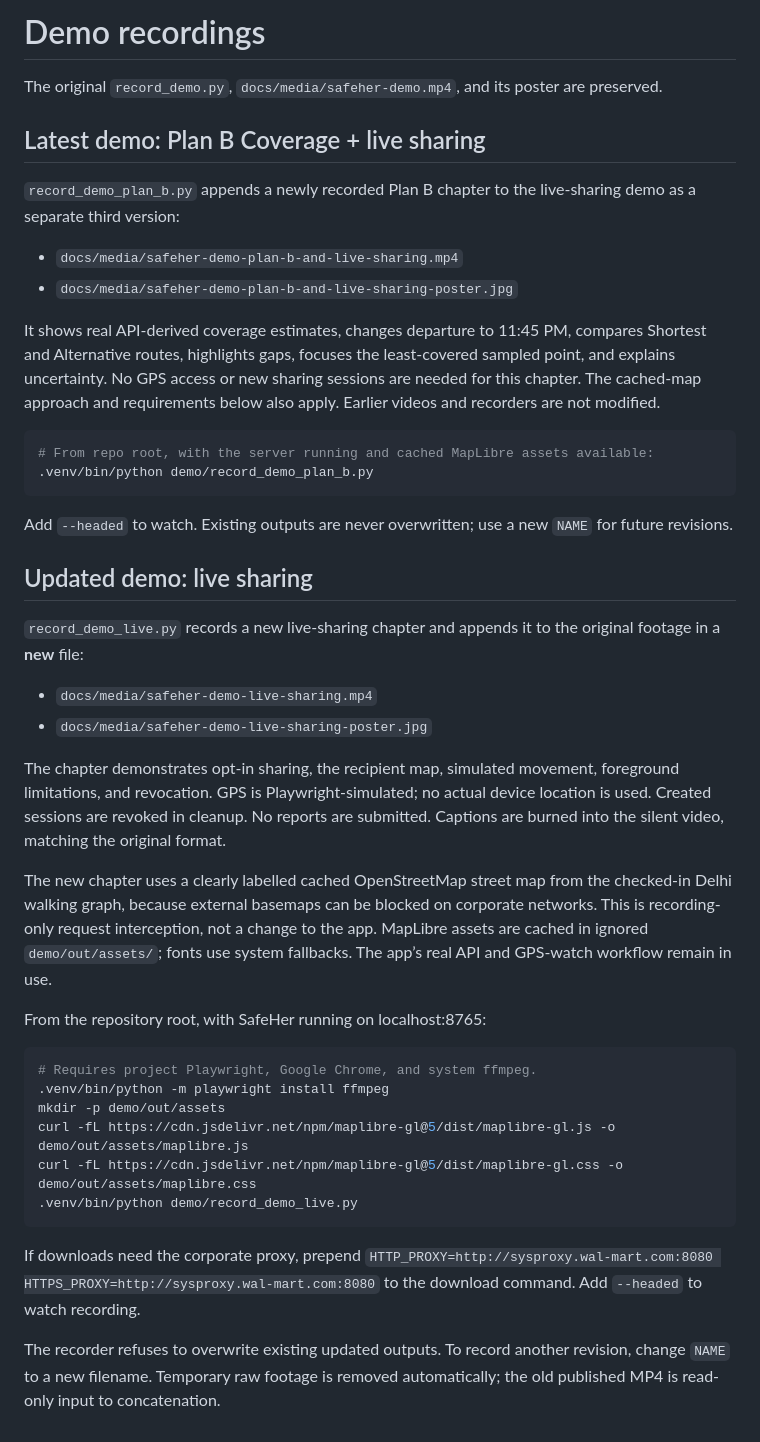
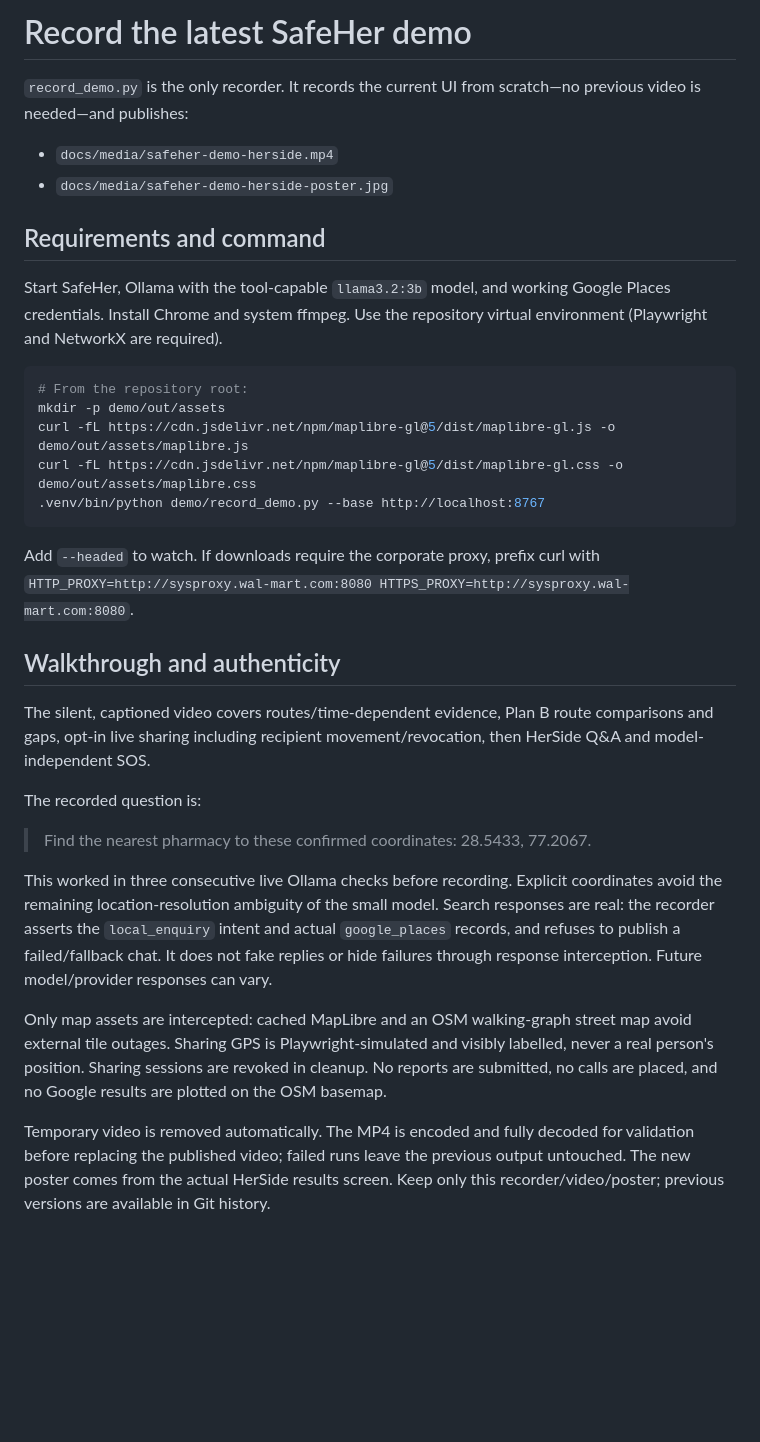
Before and after one commit to yadavithirwani/safeher, a Markdown page: demo/README.md, the part around the change. Rendered like a GitHub page; blank space fills up the shorter version.

````diff
--- a/demo/README.md
+++ b/demo/README.md
@@ -1,45 +1,34 @@
-# Demo recordings
+# Record the latest SafeHer demo
 
-The original `record_demo.py`, `docs/media/safeher-demo.mp4`, and its poster are preserved.
+`record_demo.py` is the only recorder. It records the current UI from scratch—no previous video is needed—and publishes:
 
-## Latest demo: Plan B Coverage + live sharing
+- `docs/media/safeher-demo-herside.mp4`
+- `docs/media/safeher-demo-herside-poster.jpg`
 
-`record_demo_plan_b.py` appends a newly recorded Plan B chapter to the live-sharing demo as a separate third version:
+## Requirements and command
 
-- `docs/media/safeher-demo-plan-b-and-live-sharing.mp4`
-- `docs/media/safeher-demo-plan-b-and-live-sharing-poster.jpg`
-
-It shows real API-derived coverage estimates, changes departure to 11:45 PM, compares Shortest and Alternative routes, highlights gaps, focuses the least-covered sampled point, and explains uncertainty. No GPS access or new sharing sessions are needed for this chapter. The cached-map approach and requirements below also apply. Earlier videos and recorders are not modified.
+Start SafeHer, Ollama with the tool-capable `llama3.2:3b` model, and working Google Places credentials. Install Chrome and system ffmpeg. Use the repository virtual environment (Playwright and NetworkX are required).
 
 ```bash
-# From repo root, with the server running and cached MapLibre assets available:
-.venv/bin/python demo/record_demo_plan_b.py
-```
-
-Add `--headed` to watch. Existing outputs are never overwritten; use a new `NAME` for future revisions.
-
-## Updated demo: live sharing
-
-`record_demo_live.py` records a new live-sharing chapter and appends it to the original footage in a **new** file:
-
-- `docs/media/safeher-demo-live-sharing.mp4`
-- `docs/media/safeher-demo-live-sharing-poster.jpg`
-
-The chapter demonstrates opt-in sharing, the recipient map, simulated movement, foreground limitations, and revocation. GPS is Playwright-simulated; no actual device location is used. Created sessions are revoked in cleanup. No reports are submitted. Captions are burned into the silent video, matching the original format.
-
-The new chapter uses a clearly labelled cached OpenStreetMap street map from the checked-in Delhi walking graph, because external basemaps can be blocked on corporate networks. This is recording-only request interception, not a change to the app. MapLibre assets are cached in ignored `demo/out/assets/`; fonts use system fallbacks. The app’s real API and GPS-watch workflow remain in use.
-
-From the repository root, with SafeHer running on localhost:8765:
-
-```bash
-# Requires project Playwright, Google Chrome, and system ffmpeg.
-.venv/bin/python -m playwright install ffmpeg
+# From the repository root:
 mkdir -p demo/out/assets
 curl -fL https://cdn.jsdelivr.net/npm/maplibre-gl@5/dist/maplibre-gl.js -o demo/out/assets/maplibre.js
 curl -fL https://cdn.jsdelivr.net/npm/maplibre-gl@5/dist/maplibre-gl.css -o demo/out/assets/maplibre.css
-.venv/bin/python demo/record_demo_live.py
+.venv/bin/python demo/record_demo.py --base http://localhost:8767
 ```
 
-If downloads need the corporate proxy, prepend `HTTP_PROXY=http://sysproxy.wal-mart.com:8080 HTTPS_PROXY=http://sysproxy.wal-mart.com:8080` to the download command. Add `--headed` to watch recording.
+Add `--headed` to watch. If downloads require the corporate proxy, prefix curl with `HTTP_PROXY=http://sysproxy.wal-mart.com:8080 HTTPS_PROXY=http://sysproxy.wal-mart.com:8080`.
 
-The recorder refuses to overwrite existing updated outputs. To record another revision, change `NAME` to a new filename. Temporary raw footage is removed automatically; the old published MP4 is read-only input to concatenation.
+## Walkthrough and authenticity
+
+The silent, captioned video covers routes/time-dependent evidence, Plan B route comparisons and gaps, opt-in live sharing including recipient movement/revocation, then HerSide Q&A and model-independent SOS.
+
+The recorded question is:
+
+> Find the nearest pharmacy to these confirmed coordinates: 28.5433, 77.2067.
+
+This worked in three consecutive live Ollama checks before recording. Explicit coordinates avoid the remaining location-resolution ambiguity of the small model. Search responses are real: the recorder asserts the `local_enquiry` intent and actual `google_places` records, and refuses to publish a failed/fallback chat. It does not fake replies or hide failures through response interception. Future model/provider responses can vary.
+
+Only map assets are intercepted: cached MapLibre and an OSM walking-graph street map avoid external tile outages. Sharing GPS is Playwright-simulated and visibly labelled, never a real person's position. Sharing sessions are revoked in cleanup. No reports are submitted, no calls are placed, and no Google results are plotted on the OSM basemap.
+
+Temporary video is removed automatically. The MP4 is encoded and fully decoded for validation before replacing the published video; failed runs leave the previous output untouched. The new poster comes from the actual HerSide results screen. Keep only this recorder/video/poster; previous versions are available in Git history.
````
Also changed, not shown: README.md (+11 -21 lines), docs/CURRENT_PIPELINE.md (+1 -1 lines), docs/media/demo-poster.jpg (deleted), docs/media/safeher-demo-herside-poster.jpg (added), docs/media/safeher-demo-plan-b-and-live-sharing-poster.jpg (deleted), 7 other files.
